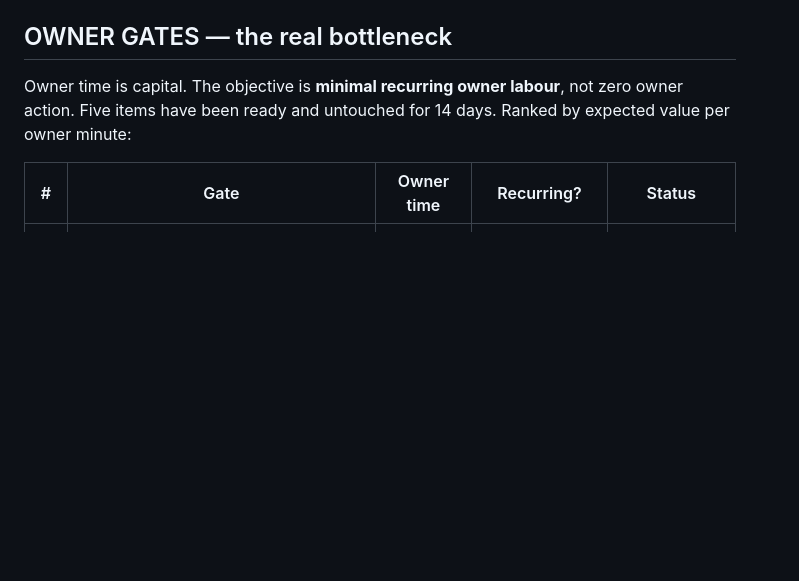
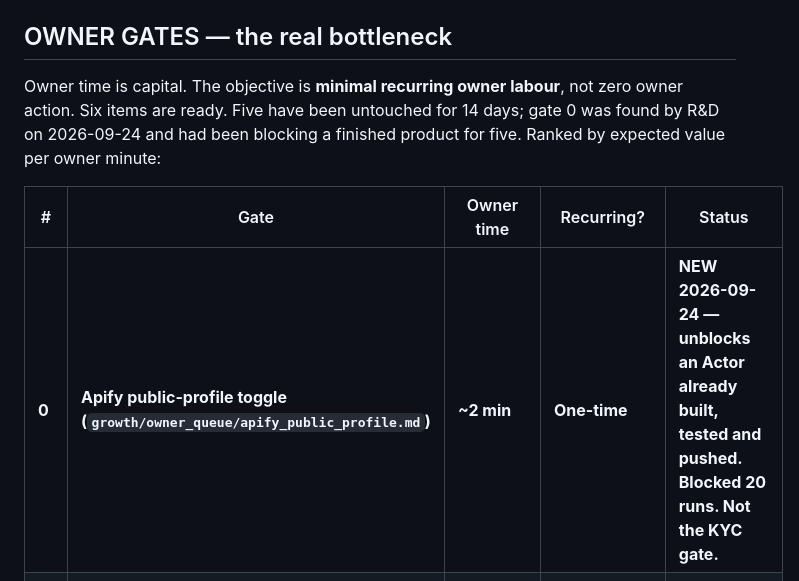
Before and after one commit to ralsuwaidico-cloud/lifezero-ops, a Markdown page: org/CONTROL_PLANE.md, the part around the change. Drawn GitHub-style; blank space fills up the shorter version.

```diff
--- a/org/CONTROL_PLANE.md
+++ b/org/CONTROL_PLANE.md
@@ -58,10 +58,11 @@ One Gumroad account, four agents with write access, no locks.
 ## OWNER GATES — the real bottleneck
 
 Owner time is capital. The objective is **minimal recurring owner labour**, not zero owner action.
-Five items have been ready and untouched for 14 days. Ranked by expected value per owner minute:
+Six items are ready. Five have been untouched for 14 days; gate 0 was found by R&D on 2026-09-24 and had been blocking a finished product for five. Ranked by expected value per owner minute:
 
 | # | Gate | Owner time | Recurring? | Status |
 |---|---|---|---|---|
+| **0** | **Apify public-profile toggle (`growth/owner_queue/apify_public_profile.md`)** | **~2 min** | **One-time** | **NEW 2026-09-24 — unblocks an Actor already built, tested and pushed. Blocked 20 runs. Not the KYC gate.** |
 | 1 | Direct ask to 5–10 known contacts (`growth/owner_queue/direct_ask.md`) | 5 min | One-time | Waiting since 2026-09-18 |
 | 2 | Etsy shop + listing (`etsy_listing.md`) | ~50 min | **One-time, then autonomous** | Waiting since 2026-09-18 |
 | 3 | Eloquens author account (`eloquens_listing.md`) | ~35 min | **One-time, then autonomous** | Waiting since 2026-09-19 |
```
Also changed, not shown: growth/owner_queue/apify_public_profile.md (added, +53 -0 lines).
